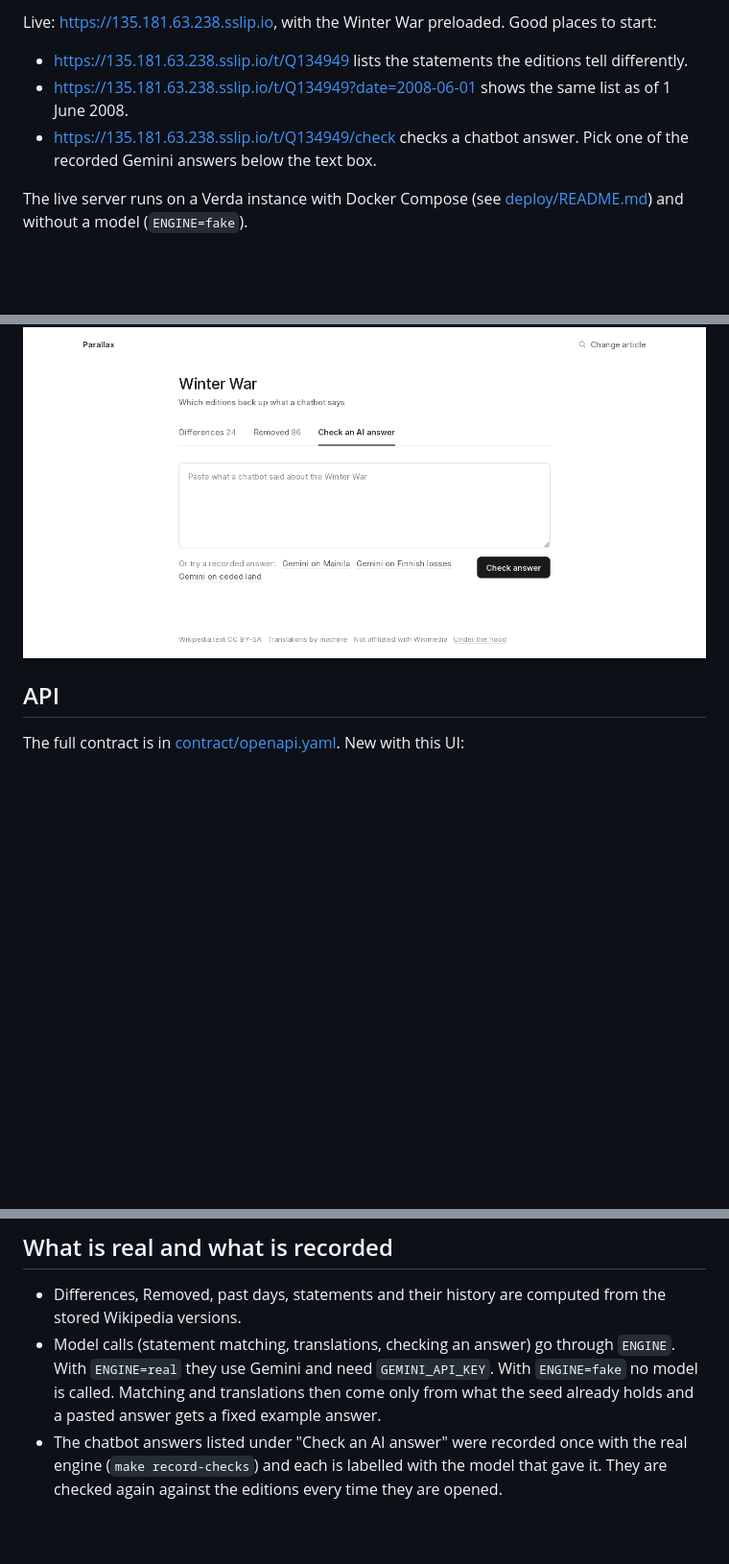
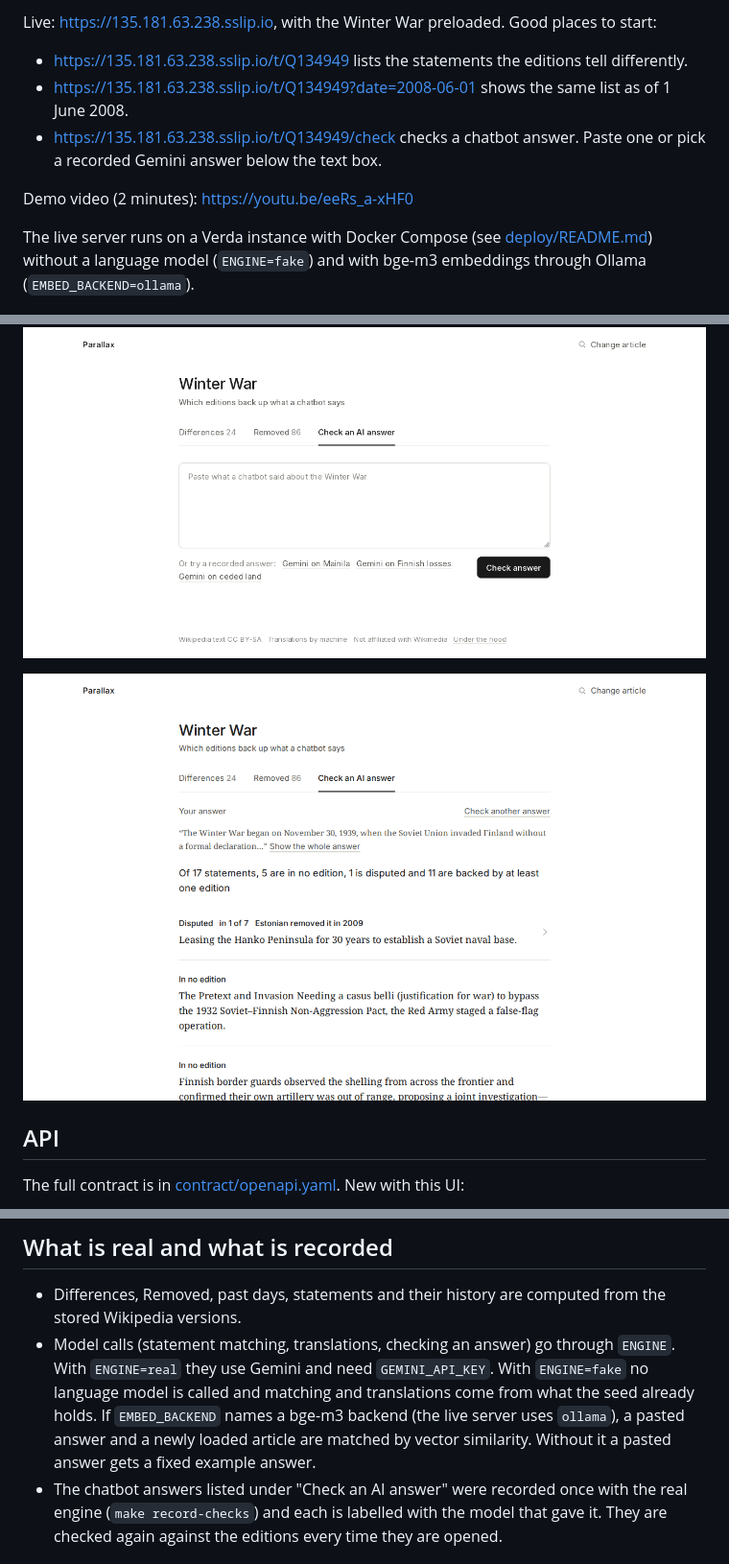
Before and after one commit to timkicker/attention-is-all-we-have, a Markdown page: parallax/README.md, 3 parts joined by grey strips. Shown at 96% size. Drawn GitHub-style; pictures changed too: docs/img/parallax-check-result.png (added); blank space fills up the shorter version.

```diff
--- a/parallax/README.md
+++ b/parallax/README.md
@@ -8,9 +8,11 @@ Live: https://135.181.63.238.sslip.io, with the Winter War preloaded. Good place
 
 - https://135.181.63.238.sslip.io/t/Q134949 lists the statements the editions tell differently.
 - https://135.181.63.238.sslip.io/t/Q134949?date=2008-06-01 shows the same list as of 1 June 2008.
-- https://135.181.63.238.sslip.io/t/Q134949/check checks a chatbot answer. Pick one of the recorded Gemini answers below the text box.
+- https://135.181.63.238.sslip.io/t/Q134949/check checks a chatbot answer. Paste one or pick a recorded Gemini answer below the text box.
 
-The live server runs on a Verda instance with Docker Compose (see [deploy/README.md](deploy/README.md)) and without a model (`ENGINE=fake`).
+Demo video (2 minutes): https://youtu.be/eeRs_a-xHF0
+
+The live server runs on a Verda instance with Docker Compose (see [deploy/README.md](deploy/README.md)) without a language model (`ENGINE=fake`) and with bge-m3 embeddings through Ollama (`EMBED_BACKEND=ollama`).
 
 ![The Winter War: statements other editions tell differently](../docs/img/parallax-differences.png)
 
@@ -59,6 +61,8 @@ make prepare QIDS="Q1292442 Q155093"  # several
 
 ![Check an AI answer, before anything is pasted](../docs/img/parallax-check.png)
 
+![A pasted Gemini answer checked against the editions](../docs/img/parallax-check-result.png)
+
 ## API
 
 The full contract is in [contract/openapi.yaml](contract/openapi.yaml). New with this UI:
@@ -87,7 +91,7 @@ make demo-check               # walks the demo on the running `make demo` (API_P
 ## What is real and what is recorded
 
 - Differences, Removed, past days, statements and their history are computed from the stored Wikipedia versions.
-- Model calls (statement matching, translations, checking an answer) go through `ENGINE`. With `ENGINE=real` they use Gemini and need `GEMINI_API_KEY`. With `ENGINE=fake` no model is called. Matching and translations then come only from what the seed already holds and a pasted answer gets a fixed example answer.
+- Model calls (statement matching, translations, checking an answer) go through `ENGINE`. With `ENGINE=real` they use Gemini and need `GEMINI_API_KEY`. With `ENGINE=fake` no language model is called and matching and translations come from what the seed already holds. If `EMBED_BACKEND` names a bge-m3 backend (the live server uses `ollama`), a pasted answer and a newly loaded article are matched by vector similarity. Without it a pasted answer gets a fixed example answer.
 - The chatbot answers listed under "Check an AI answer" were recorded once with the real engine (`make record-checks`) and each is labelled with the model that gave it. They are checked again against the editions every time they are opened.
 
 ## Limits
```
Also changed, not shown: README.md (+8 -4 lines).
